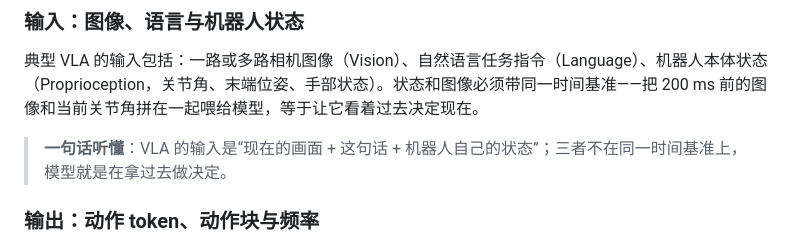
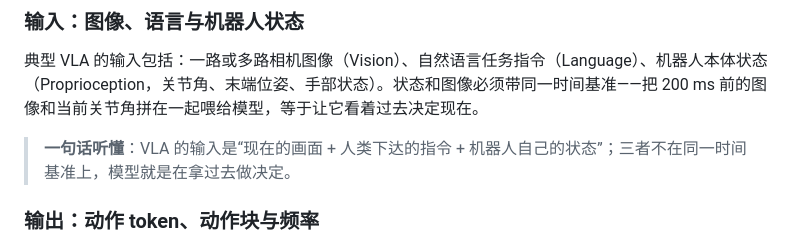
Before and after one commit to cionHuang/A_Brief_Tutorial_of_Humanoid_Robot, a Markdown page: chapters/05-brain-perception-planning-vla-wam/06-vla-and-advanced-ai.md, the part around the change. GitHub-like rendering.

Commit message:
style: 5.6 输入那条一句话听懂用“人类下达的指令”替代“这句话”

```diff
--- a/chapters/05-brain-perception-planning-vla-wam/06-vla-and-advanced-ai.md
+++ b/chapters/05-brain-perception-planning-vla-wam/06-vla-and-advanced-ai.md
@@ -18,7 +18,7 @@ VLA（Vision-Language-Action）模型是一类多模态大模型：输入图像
 
 典型 VLA 的输入包括：一路或多路相机图像（Vision）、自然语言任务指令（Language）、机器人本体状态（Proprioception，关节角、末端位姿、手部状态）。状态和图像必须带同一时间基准——把 200 ms 前的图像和当前关节角拼在一起喂给模型，等于让它看着过去决定现在。
 
-> **一句话听懂**：VLA 的输入是“现在的画面 + 这句话 + 机器人自己的状态”；三者不在同一时间基准上，模型就是在拿过去做决定。
+> **一句话听懂**：VLA 的输入是“现在的画面 + 人类下达的指令 + 机器人自己的状态”；三者不在同一时间基准上，模型就是在拿过去做决定。
 
 ### 输出：动作 token、动作块与频率
 
```
